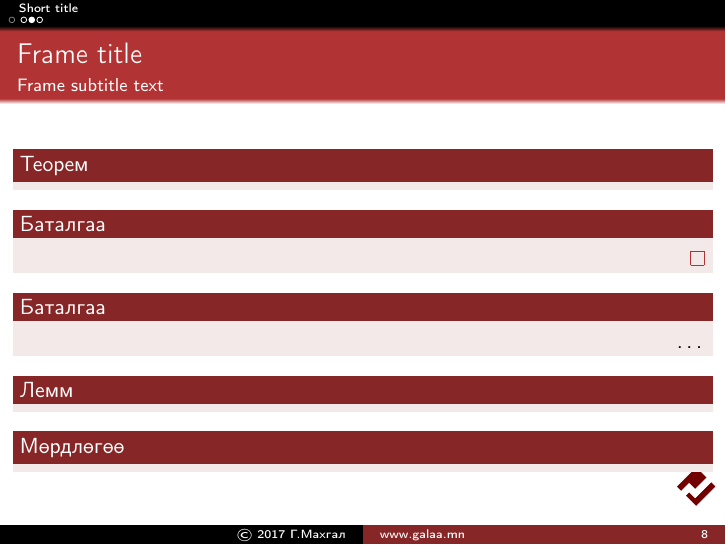
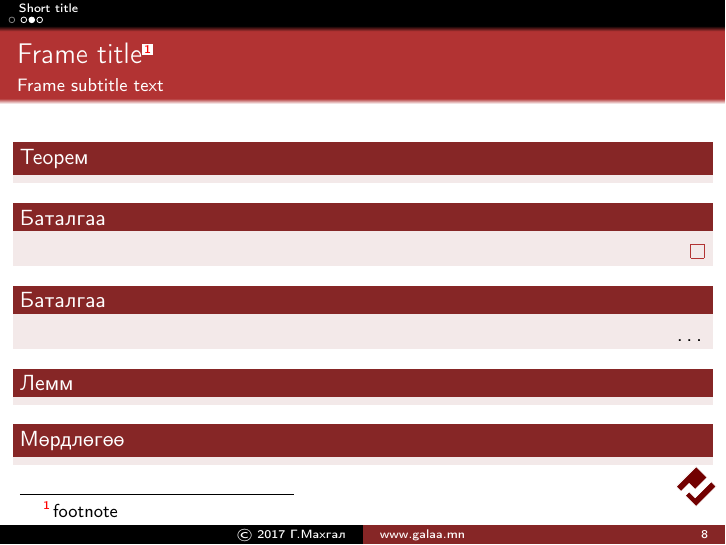
Before and after one commit to galaamn/lecture-presentation, LaTeX slides (Template for Presentation, Handout, Lecture Note on Beamer.tex): page 8 of 23. Compiled offline with pdfLaTeX.

Commit message:
footnote

```diff
--- a/Template for Presentation, Handout, Lecture Note on Beamer.tex
+++ b/Template for Presentation, Handout, Lecture Note on Beamer.tex
@@ -26,8 +26,9 @@
  \useoutertheme[subsection=false]{smoothbars}
  \useinnertheme{rectangles}
  \addtobeamertemplate{background canvas}{\transfade[duration=1]}{}
- %\setbeamercolor{footnote}{fg=red}
+ %\setbeamercolor{footnote}{fg=blue}
  \setbeamercolor{footnote mark}{fg=red}
+ \renewcommand*{\thefootnote}{\setlength{\fboxsep}{1pt}\colorbox{white}{\tiny\arabic{footnote}}}
  \usenavigationsymbolstemplate{}
  \setbeamertemplate{itemize items}[default]
  \setbeamertemplate{enumerate items}[default]
@@ -207,7 +208,7 @@
 \section[Short title]{Title}
 
 \frame{
-\frametitle{Frame title}\framesubtitle{Frame subtitle text}
+\frametitle{Frame title\footnote{footnote}}\framesubtitle{Frame subtitle text}
 \begin{theorem}
 \end{theorem}
 \begin{proof}[Баталгаа\nopunct]
```
Also changed, not shown: Template for Presentation, Handout, Lecture Note on Beamer.pdf (added).
